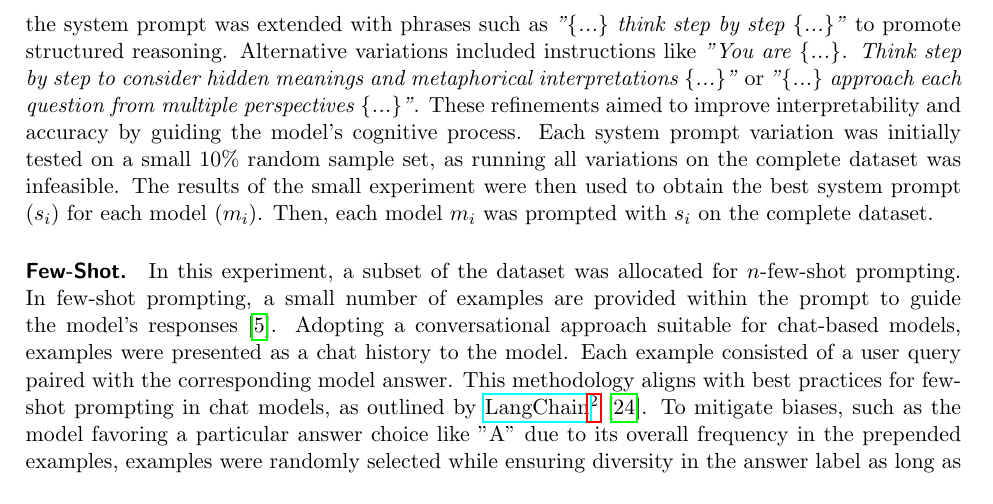
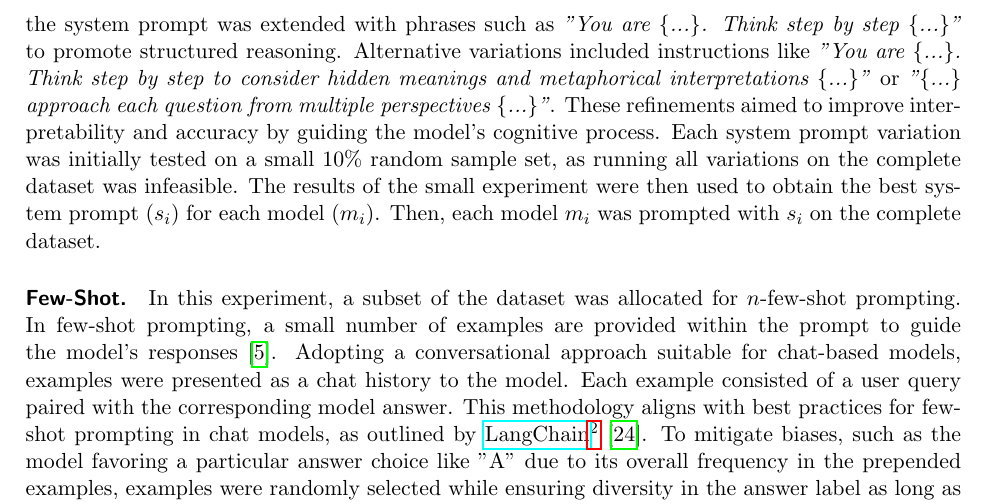
Before and after one commit to S0PEX/ICL-Paper, a LaTeX paper (main.tex, which reads content/3_report.tex): part of page 5 of 7, cut so that both start at the same text. Compiled offline with pdfLaTeX.

Commit message:
Optimize 'Zero-Shot with Prompt Engineering' section text

```diff
--- a/content/3_report.tex
+++ b/content/3_report.tex
@@ -30,7 +30,7 @@ Each \ac{LLM} was evaluated in a zero-shot setting using the default system prom
 
 \paragraph{Zero-Shot with Prompt Engineering.}
 \label{zero-shot-prompt-engineering}
-Building upon the \nameref{zero-shot-prompt} experiment, this experiment introduced prompt engineering techniques designed to enhance reasoning. The system prompt was modified to include additional instructions encouraging lateral thinking. For example, the system prompt was extended with phrases such as \textit{"\{...\} think step by step \{...\}"} to promote structured reasoning. Alternative variations included instructions like \textit{"You are \{...\}. Think step by step to consider hidden meanings and metaphorical interpretations \{...\}"} or \textit{"\{...\} approach each question from multiple perspectives \{...\}"}. These refinements aimed to improve interpretability and accuracy by guiding the model's cognitive process. Each system prompt variation was initially tested on a small 10\% random sample set, as running all variations on the complete dataset was infeasible. The results of the small experiment were then used to obtain the best system prompt ($s_i$) for each model ($m_i$). Then, each model $m_i$ was prompted with $s_i$ on the complete dataset.
+Building upon the \nameref{zero-shot-prompt} experiment, this experiment introduced prompt engineering techniques designed to enhance reasoning. The system prompt was modified to include additional instructions encouraging lateral thinking. For example, the system prompt was extended with phrases such as \textit{"You are \{...\}. Think step by step \{...\}"} to promote structured reasoning. Alternative variations included instructions like \textit{"You are \{...\}. Think step by step to consider hidden meanings and metaphorical interpretations \{...\}"} or \textit{"\{...\} approach each question from multiple perspectives \{...\}"}. These refinements aimed to improve interpretability and accuracy by guiding the model's cognitive process. Each system prompt variation was initially tested on a small 10\% random sample set, as running all variations on the complete dataset was infeasible. The results of the small experiment were then used to obtain the best system prompt ($s_i$) for each model ($m_i$). Then, each model $m_i$ was prompted with $s_i$ on the complete dataset.
 
 \paragraph{Few-Shot.}
 \label{few-shot-prompt}
```
